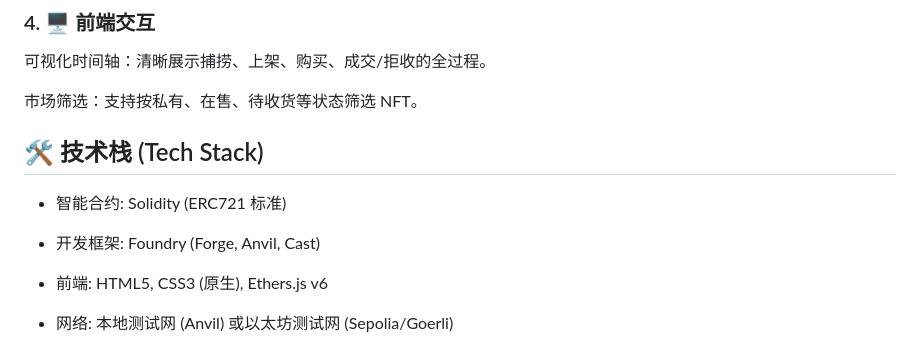
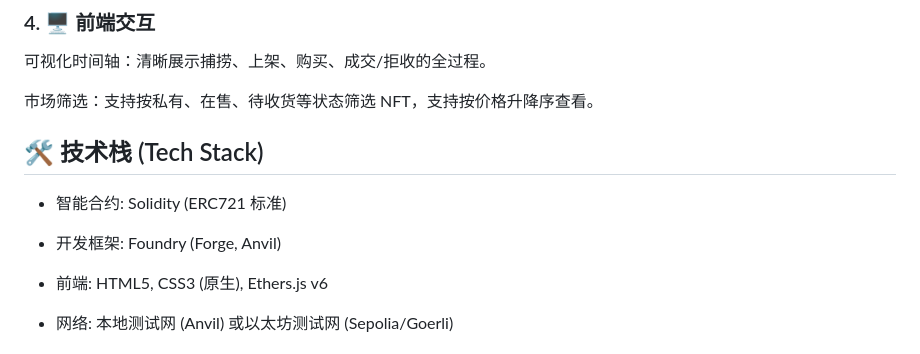
Before and after one commit to CleverXiugou/FishSupplyChain, a Markdown page: README.md, the part around the change. Drawn GitHub-style.

Commit message:
更新damn的readme

```diff
--- a/README.md
+++ b/README.md
@@ -36,12 +36,12 @@
 ### 4. 🖥️ 前端交互
 可视化时间轴：清晰展示捕捞、上架、购买、成交/拒收的全过程。
 
-市场筛选：支持按私有、在售、待收货等状态筛选 NFT。
+市场筛选：支持按私有、在售、待收货等状态筛选 NFT，支持按价格升降序查看。
 
 ## 🛠️ 技术栈 (Tech Stack)
 * 智能合约: Solidity (ERC721 标准)
 
-* 开发框架: Foundry (Forge, Anvil, Cast)
+* 开发框架: Foundry (Forge, Anvil)
 
 * 前端: HTML5, CSS3 (原生), Ethers.js v6
 
```
